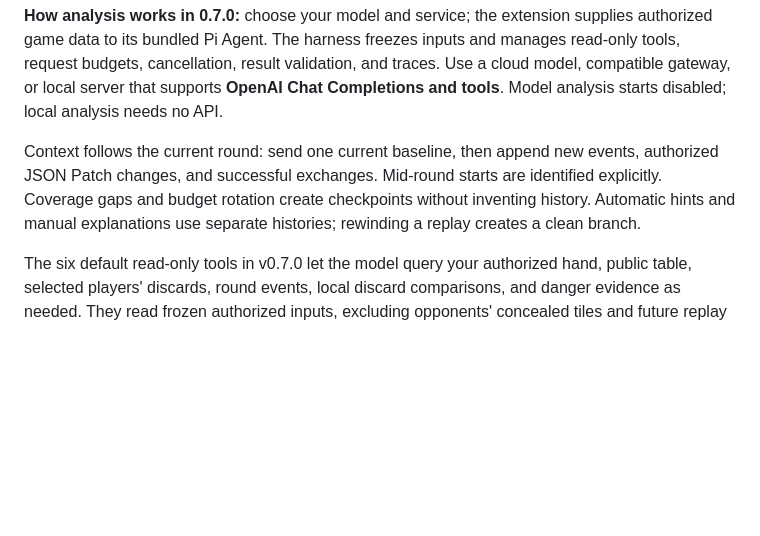
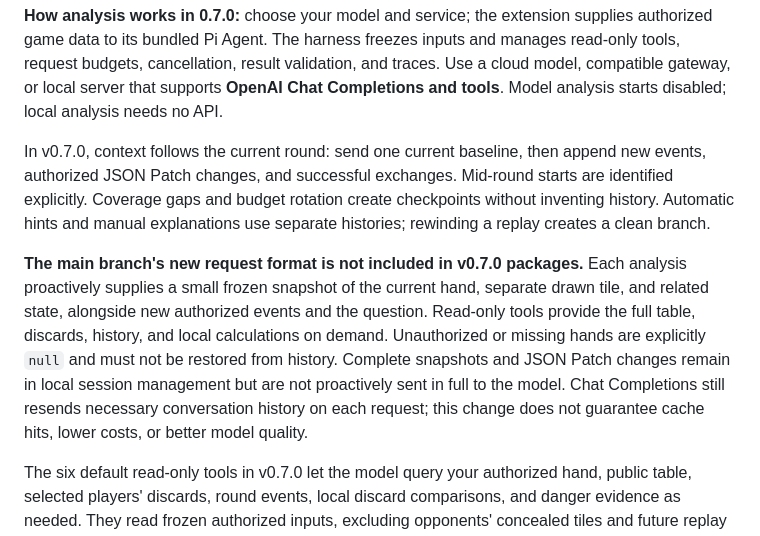
Before and after one commit to 1342446/majsoul-agent, a Markdown page: README.en.md, the part around the change. Rendered like a GitHub page; blank space fills up the shorter version.

Commit message:
Document unreleased current-hand request format

```diff
--- a/README.en.md
+++ b/README.en.md
@@ -12,7 +12,9 @@ The stable **0.7.0** release includes live/replay switching, local and model ana
 
 **How analysis works in 0.7.0:** choose your model and service; the extension supplies authorized game data to its bundled Pi Agent. The harness freezes inputs and manages read-only tools, request budgets, cancellation, result validation, and traces. Use a cloud model, compatible gateway, or local server that supports **OpenAI Chat Completions and tools**. Model analysis starts disabled; local analysis needs no API.
 
-Context follows the current round: send one current baseline, then append new events, authorized JSON Patch changes, and successful exchanges. Mid-round starts are identified explicitly. Coverage gaps and budget rotation create checkpoints without inventing history. Automatic hints and manual explanations use separate histories; rewinding a replay creates a clean branch.
+In v0.7.0, context follows the current round: send one current baseline, then append new events, authorized JSON Patch changes, and successful exchanges. Mid-round starts are identified explicitly. Coverage gaps and budget rotation create checkpoints without inventing history. Automatic hints and manual explanations use separate histories; rewinding a replay creates a clean branch.
+
+**The main branch's new request format is not included in v0.7.0 packages.** Each analysis proactively supplies a small frozen snapshot of the current hand, separate drawn tile, and related state, alongside new authorized events and the question. Read-only tools provide the full table, discards, history, and local calculations on demand. Unauthorized or missing hands are explicitly `null` and must not be restored from history. Complete snapshots and JSON Patch changes remain in local session management but are not proactively sent in full to the model. Chat Completions still resends necessary conversation history on each request; this change does not guarantee cache hits, lower costs, or better model quality.
 
 The six default read-only tools in v0.7.0 let the model query your authorized hand, public table, selected players' discards, round events, local discard comparisons, and danger evidence as needed. They read frozen authorized inputs, excluding opponents' concealed tiles and future replay information. Each live analysis allows at most **2 model requests**, each manual analysis **3**, with **4 tool calls** at most in either case, including the final model answer in the request budget. These are limits, not mandatory call counts.
 
```
Also changed, not shown: README.ja.md (+3 -1 lines), README.md (+3 -1 lines).
